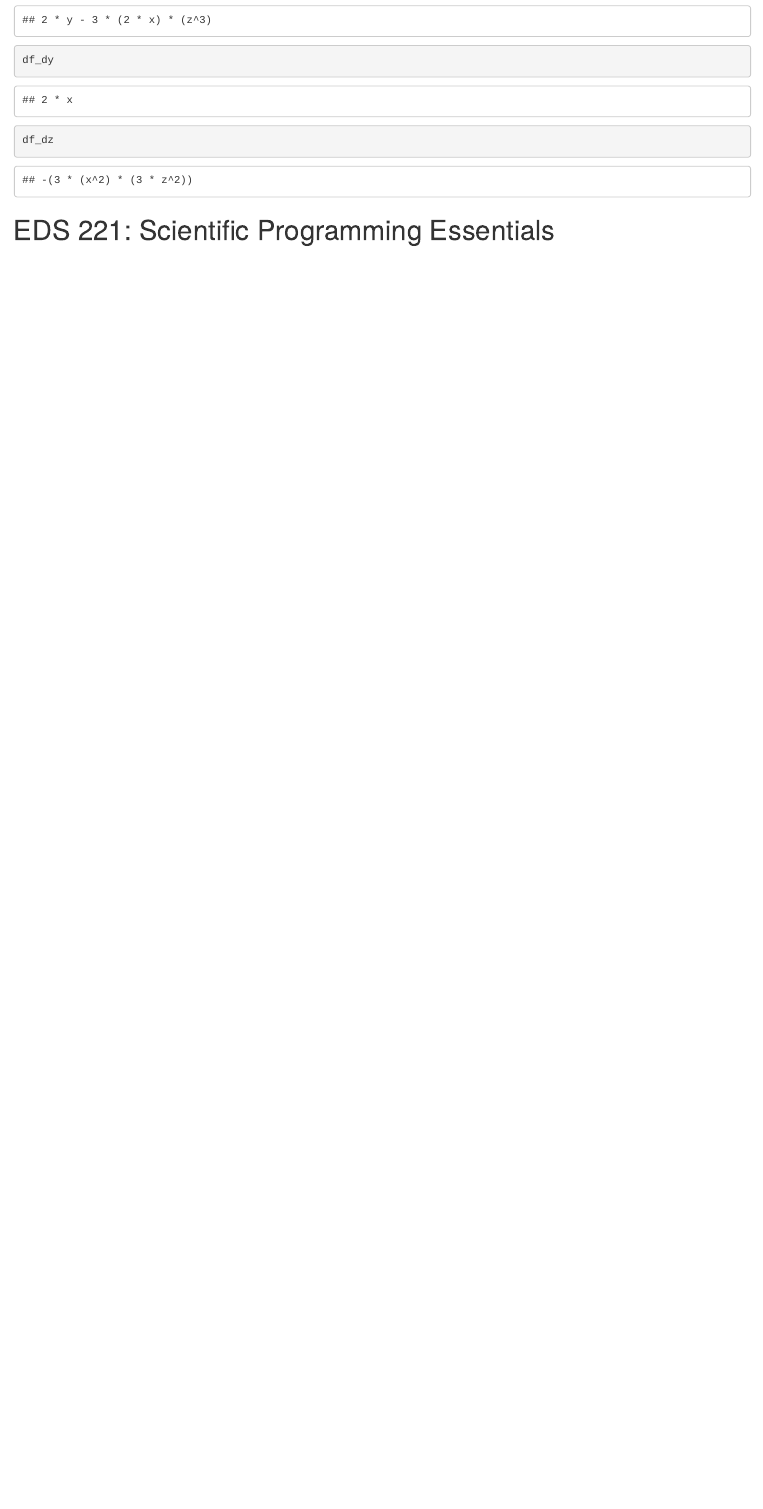
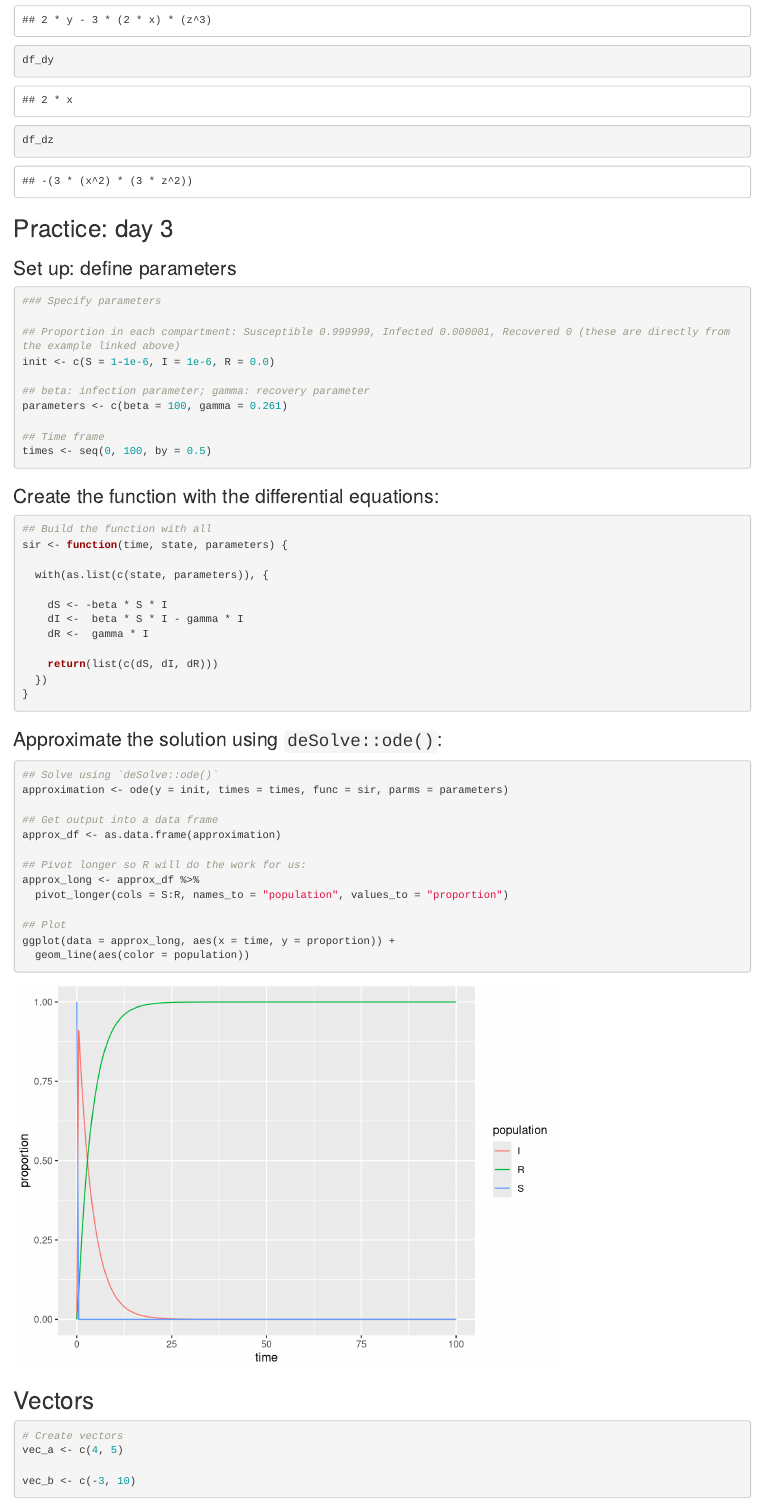
Before and after one commit to cboyajian/summer-quarter-all-classes, an R Markdown document (summer-quarter_all-classes_notes.Rmd): the page in a window 1100 px wide, from 11010 px down before the commit and from 10870 px down after it, so that both start at the same text. Rendered offline with R 4.5, knitr and Pandoc, with nearby package versions; some code elsewhere in the file could not run offline.

Commit message:
Added eds 212 day 3

````diff
--- a/summer-quarter_all-classes_notes.Rmd
+++ b/summer-quarter_all-classes_notes.Rmd
@@ -340,6 +327,60 @@ df_dz
 ```
 
 
+## Practice: day 3
+
+### Set up: define parameters
+```{r}
+### Specify parameters
+
+## Proportion in each compartment: Susceptible 0.999999, Infected 0.000001, Recovered 0 (these are directly from the example linked above)
+init <- c(S = 1-1e-6, I = 1e-6, R = 0.0)
+
+## beta: infection parameter; gamma: recovery parameter
+parameters <- c(beta = 100, gamma = 0.261)
+
+## Time frame
+times <- seq(0, 100, by = 0.5)
+```
+
+### Create the function with the differential equations:
+```{r}
+## Build the function with all
+sir <- function(time, state, parameters) {
+
+  with(as.list(c(state, parameters)), {
+
+    dS <- -beta * S * I
+    dI <-  beta * S * I - gamma * I
+    dR <-  gamma * I
+
+    return(list(c(dS, dI, dR)))
+  })
+}
+```
+
+### Approximate the solution using `deSolve::ode()`:
+```{r}
+## Solve using `deSolve::ode()`
+approximation <- ode(y = init, times = times, func = sir, parms = parameters)
+
+## Get output into a data frame
+approx_df <- as.data.frame(approximation)
+
+## Pivot longer so R will do the work for us:
+approx_long <- approx_df %>%
+  pivot_longer(cols = S:R, names_to = "population", values_to = "proportion")
+
+## Plot
+ggplot(data = approx_long, aes(x = time, y = proportion)) +
+  geom_line(aes(color = population))
+```
 
 
+## Vectors
 
+```{r}
+# Create vectors
+vec_a <- c(4, 5)
+
+vec_b <- c(-3, 10)
````
Also changed, not shown: summer-quarter_all-classes_notes.Rmd (50 more changed lines).
